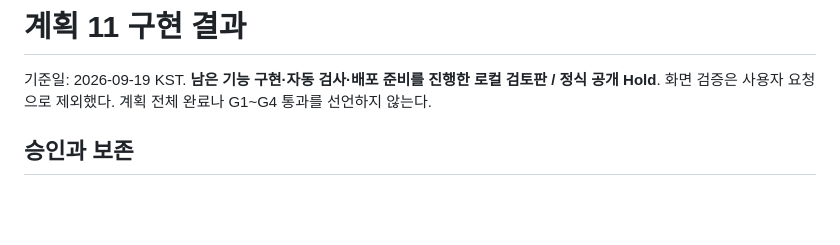
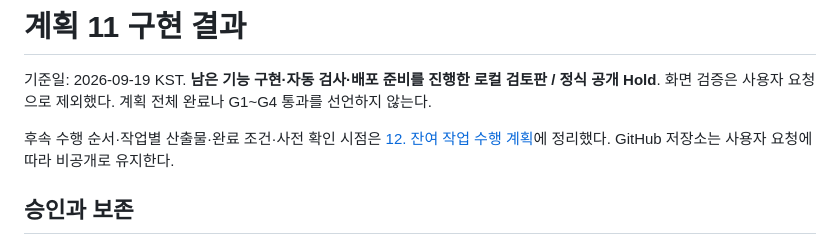
Before and after one commit to jskim414/002-sam14-ce, a Markdown page: docs/implementation-status.md, the part around the change. GitHub-like rendering; blank space fills up the shorter version.

```diff
--- a/docs/implementation-status.md
+++ b/docs/implementation-status.md
@@ -1,6 +1,8 @@
 # 계획 11 구현 결과
 
 기준일: 2026-09-19 KST. **남은 기능 구현·자동 검사·배포 준비를 진행한 로컬 검토판 / 정식 공개 Hold**. 화면 검증은 사용자 요청으로 제외했다. 계획 전체 완료나 G1~G4 통과를 선언하지 않는다.
+
+후속 수행 순서·작업별 산출물·완료 조건·사전 확인 시점은 [12. 잔여 작업 수행 계획](../plan/12-ce-remaining-work-plan.md)에 정리했다. GitHub 저장소는 사용자 요청에 따라 비공개로 유지한다.
 
 ## 승인과 보존
 
```
Also changed, not shown: README.md (+2 -1 lines), plan/12-ce-remaining-work-plan.md (added, +165 -0 lines).
